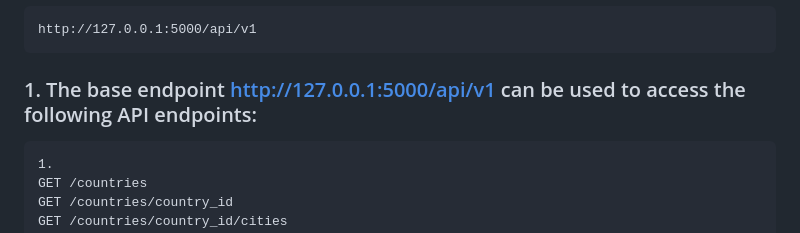
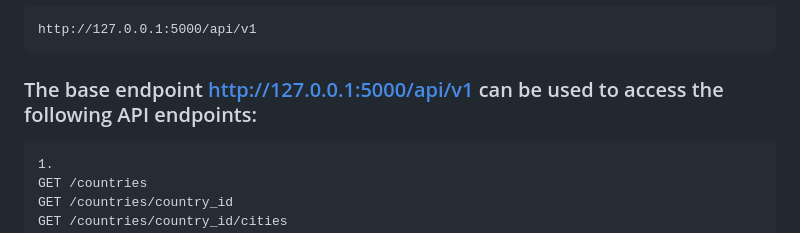
Before and after one commit to andreyskaskiv/flask_itea_project, a Markdown page: API.md, the part around the change. Rendered like a GitHub page.

````diff
--- a/API.md
+++ b/API.md
@@ -21,7 +21,7 @@ This API uses `POST` request to communicate and HTTP [response codes](https://en
 ```
 http://127.0.0.1:5000/api/v1
 ```
-### 1. The base endpoint http://127.0.0.1:5000/api/v1 can be used to access the following API endpoints:
+### The base endpoint http://127.0.0.1:5000/api/v1 can be used to access the following API endpoints:
 
 ```
 1.
````
